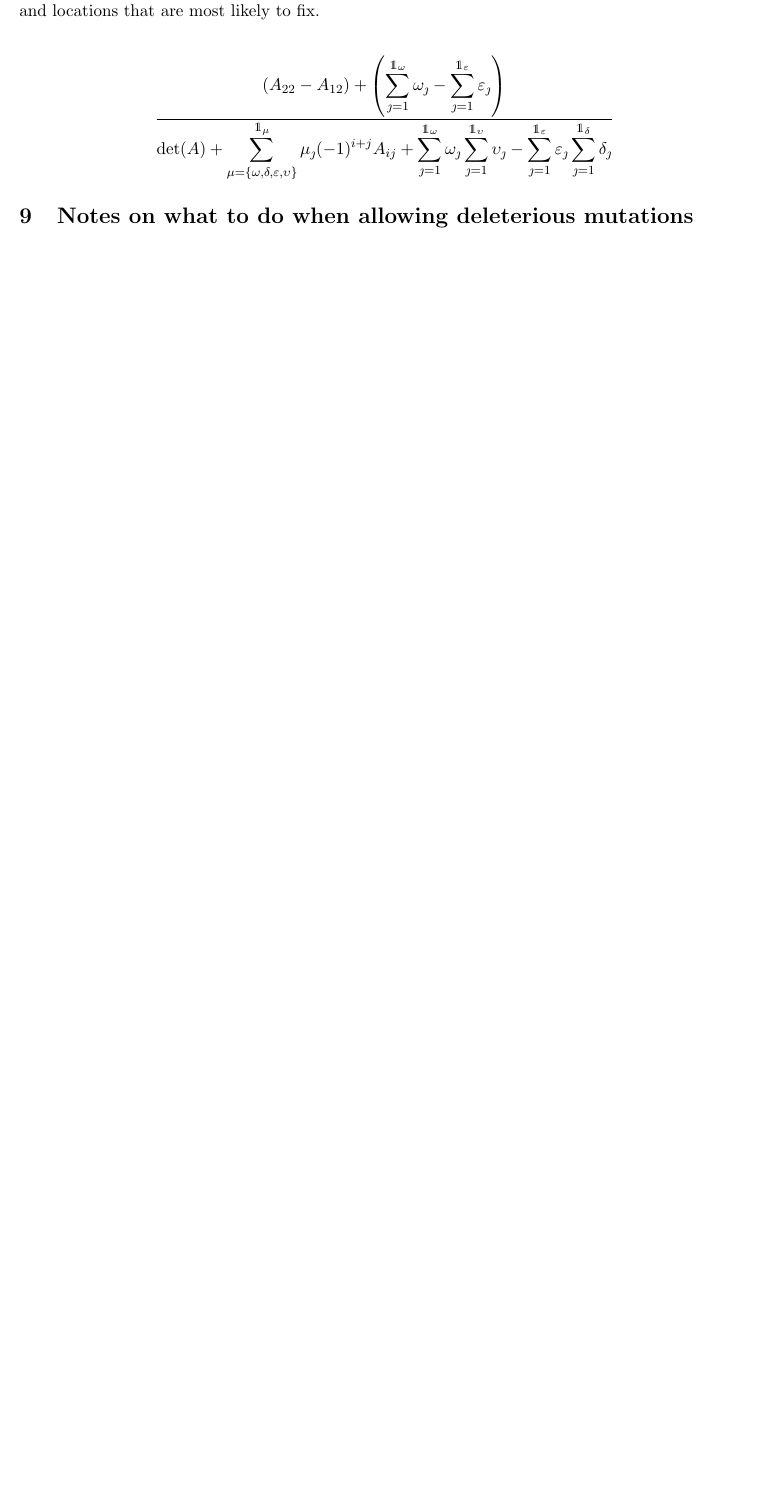
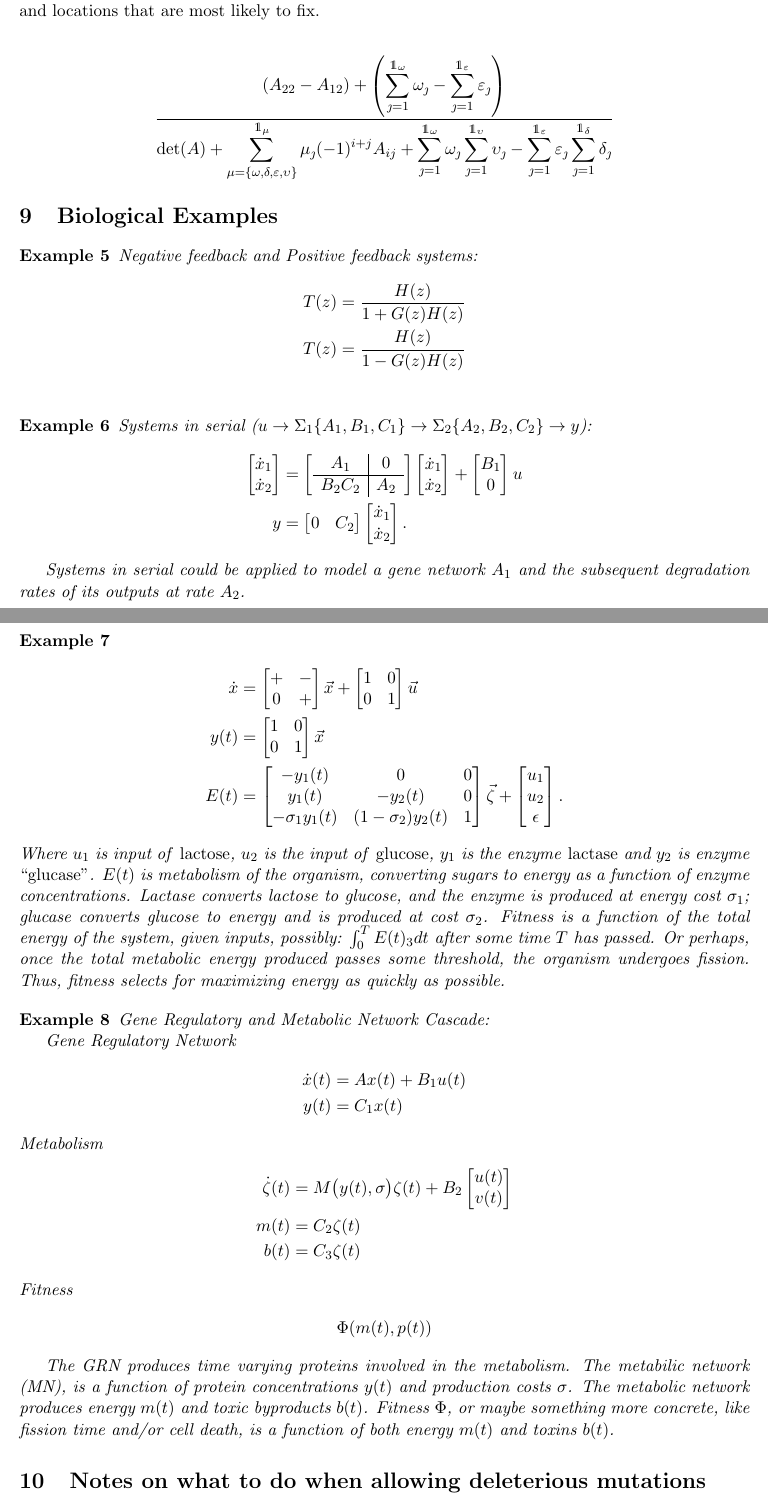
Before and after one commit to petrelharp/kalman_walk, a LaTeX paper (kalman_walk.tex): part of page 14 of 18 before the commit and two parts of pages 14 and 15 of 19 after it, the two joined at a grey line, cut so that both start at the same text, the shorter picture padded with empty space. Compiled offline with pdfLaTeX.

Commit message:
added bio examples, including GRN to Metabolic Network systems.

```diff
--- a/kalman_walk.tex
+++ b/kalman_walk.tex
@@ -956,6 +956,61 @@ and let $\upsilon$ be the magnitude and direction (sign) of a mutation on regula
     \frac{\left(A_{22}-A_{12}\right) + \left( \displaystyle\sum_{\jmath = 1}^{\ind_{\omega}} \omega_{\jmath} - \displaystyle\sum_{\jmath = 1}^{\ind_{\varepsilon}} \varepsilon_{\jmath} \right)}{\det(A) + \displaystyle\sum_{\mu=\{\omega , \delta , \varepsilon , \upsilon \}}^{\ind_{\mu}} \mu_{\jmath} (-1)^{i+j} A_{ij} + \sum_{\jmath=1}^{\ind_{\omega}} \omega_{\jmath} \sum_{\jmath=1}^{\ind_{\upsilon}} \upsilon_{\jmath} - \sum_{\jmath=1}^{\ind_{\varepsilon}} \varepsilon_{\jmath} \sum_{\jmath=1}^{\ind_{\delta}} \delta_{\jmath} }
   \end{align*}
 
+
+\section{Biological Examples}
+
+  \begin{example}
+    Negative feedback and Positive feedback systems:
+    \begin{align*}
+      T(z) = \frac{H(z)}{1 + G(z)H(z)} \\
+      T(z) = \frac{H(z)}{1 - G(z)H(z)} \\
+    \end{align*}
+  \end{example}
+
+  \begin{example}
+    Systems in serial ($u \rightarrow \Sigma_{1} \{A_{1},B_{1},C_{1} \} \rightarrow \Sigma_{2} \{A_{2},B_{2},C_{2} \} \rightarrow y$):
+    \begin{align*}
+      \begin{bmatrix} \dot{x}_{1} \\ \dot{x}_{2} \end{bmatrix} &= \left[ \begin{array}{c|c}
+        A_{1} & 0 \\
+          \hline
+          B_{2}C_{2} & A_{2} \\
+        \end{array} \right] \begin{bmatrix} \dot{x}_{1} \\ \dot{x}_{2} \end{bmatrix}  + \begin{bmatrix} B_{1} \\ 0 \end{bmatrix} u \\
+          y &= \begin{bmatrix} 0 & C_{2} \end{bmatrix} \begin{bmatrix} \dot{x}_{1} \\ \dot{x}_{2} \end{bmatrix} .
+    \end{align*}
+
+  Systems in serial could be applied to model a gene network $A_{1}$ and the subsequent degradation rates of its outputs at rate $A_{2}$.
+  \end{example}
+
+  \begin{example}
+  \begin{align*}
+    \dot{x} &= \begin{bmatrix} + & - \\ 0 & + \end{bmatrix} \vec{x} + \begin{bmatrix} 1 & 0 \\ 0 & 1 \end{bmatrix} \vec{u} \\
+      y(t) &= \begin{bmatrix} 1 & 0 \\ 0 & 1 \end{bmatrix} \vec{x} \\
+        E(t) &= \begin{bmatrix} -y_{1}(t) & 0 & 0 \\ y_{1}(t) & -y_{2}(t) & 0 \\ -\sigma_{1} y_{1}(t) & (1 - \sigma_{2})y_{2}(t) & 1 \end{bmatrix} \vec{\zeta} + \begin{bmatrix} u_{1} \\ u_{2} \\ \epsilon \end{bmatrix} .
+  \end{align*}
+    Where $u_{1}$ is input of \emph{lactose}, $u_{2}$ is the input of \emph{glucose}, $y_{1}$ is the enzyme \emph{lactase} and $y_{2}$ is enzyme \emph{``glucase''}. $E(t)$ is metabolism of the organism, converting sugars to energy as a function of enzyme concentrations. Lactase converts lactose to glucose, and the enzyme is produced at energy cost $\sigma_{1}$; glucase converts glucose to energy and is produced at cost $\sigma_{2}$. Fitness is a function of the total energy of the system, given inputs, possibly: $\int_{0}^{T}E(t)_{3} dt$ after some time $T$ has passed. Or perhaps, once the total metabolic energy produced passes some threshold, the organism undergoes fission. Thus, fitness selects for maximizing energy as quickly as possible.
+  \end{example}
+
+  \begin{example}
+    Gene Regulatory and Metabolic Network Cascade:
+
+    Gene Regulatory Network
+    \begin{align*}
+      \dot{x}(t) &= A x(t) + B_{1} u(t) \\
+      y(t) &= C_{1} x(t)
+    \end{align*}
+      Metabolism
+      \begin{align*}
+      \dot{\zeta}(t) &= M\big(y(t), \sigma \big) \zeta(t) + B_{2} \begin{bmatrix} u(t) \\ v(t) \end{bmatrix} \\
+        m(t) &= C_{2} \zeta(t) \\
+      b(t) &= C_{3} \zeta(t)
+      \end{align*}
+      Fitness
+      \begin{align*}
+      \Phi(m(t), p(t))
+    \end{align*}
+
+    The GRN produces time varying proteins involved in the metabolism. The metabilic network (MN), is a function of protein concentrations $y(t)$ and production costs $\sigma$. The metabolic network produces energy $m(t)$ and toxic byproducts $b(t)$. Fitness $\Phi$, or maybe something more concrete, like fission time and/or cell death, is a function of both energy $m(t)$ and toxins $b(t)$.
+  \end{example}
 \section{Notes on what to do when allowing deleterious mutations}
 
 \begin{enumerate}
```
Also changed, not shown: kalman_walk.pdf, kalman_walk.tex (2 more changed lines).
